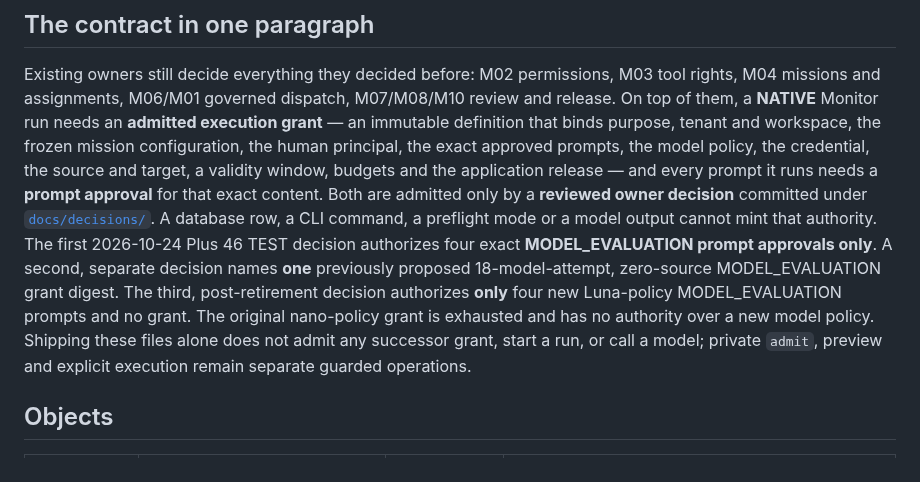
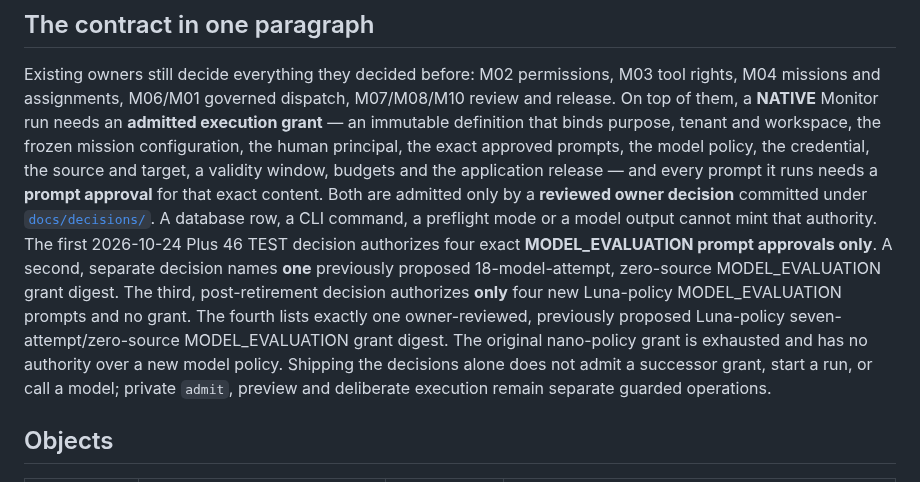
Before and after one commit to HMarcusWH/allfather-loopia-p01, a Markdown page: docs/MONITOR_EXECUTION_AUTHORIZATION.md, the part around the change. GitHub-like rendering.

Commit message:
docs(auth): record bounded Luna DEV7 decision without implying grant admission

```diff
--- a/docs/MONITOR_EXECUTION_AUTHORIZATION.md
+++ b/docs/MONITOR_EXECUTION_AUTHORIZATION.md
@@ -13,7 +13,7 @@ exact approved prompts, the model policy, the credential, the source and target,
 budgets and the application release — and every prompt it runs needs a **prompt approval** for that
 exact content. Both are admitted only by a **reviewed owner decision** committed under
 [`docs/decisions/`](decisions/README.md). A database row, a CLI command, a preflight mode or a model
-output cannot mint that authority. The first 2026-10-24 Plus 46 TEST decision authorizes four exact **MODEL_EVALUATION prompt approvals only**. A second, separate decision names **one** previously proposed 18-model-attempt, zero-source MODEL_EVALUATION grant digest. The third, post-retirement decision authorizes **only** four new Luna-policy MODEL_EVALUATION prompts and no grant. The original nano-policy grant is exhausted and has no authority over a new model policy. Shipping these files alone does not admit any successor grant, start a run, or call a model; private `admit`, preview and explicit execution remain separate guarded operations.
+output cannot mint that authority. The first 2026-10-24 Plus 46 TEST decision authorizes four exact **MODEL_EVALUATION prompt approvals only**. A second, separate decision names **one** previously proposed 18-model-attempt, zero-source MODEL_EVALUATION grant digest. The third, post-retirement decision authorizes **only** four new Luna-policy MODEL_EVALUATION prompts and no grant. The fourth lists exactly one owner-reviewed, previously proposed Luna-policy seven-attempt/zero-source MODEL_EVALUATION grant digest. The original nano-policy grant is exhausted and has no authority over a new model policy. Shipping the decisions alone does not admit a successor grant, start a run, or call a model; private `admit`, preview and deliberate execution remain separate guarded operations.
 
 ## Objects
 
```
